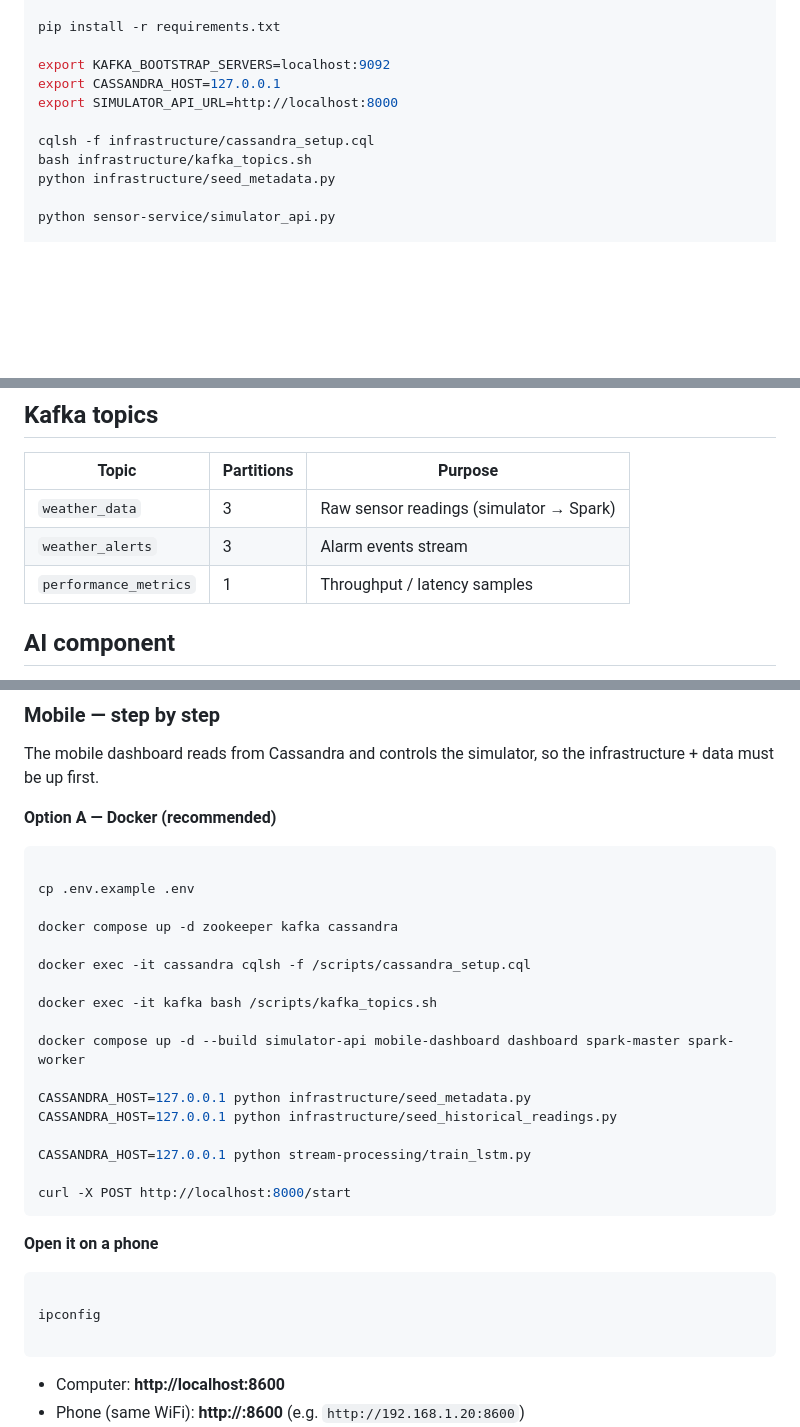
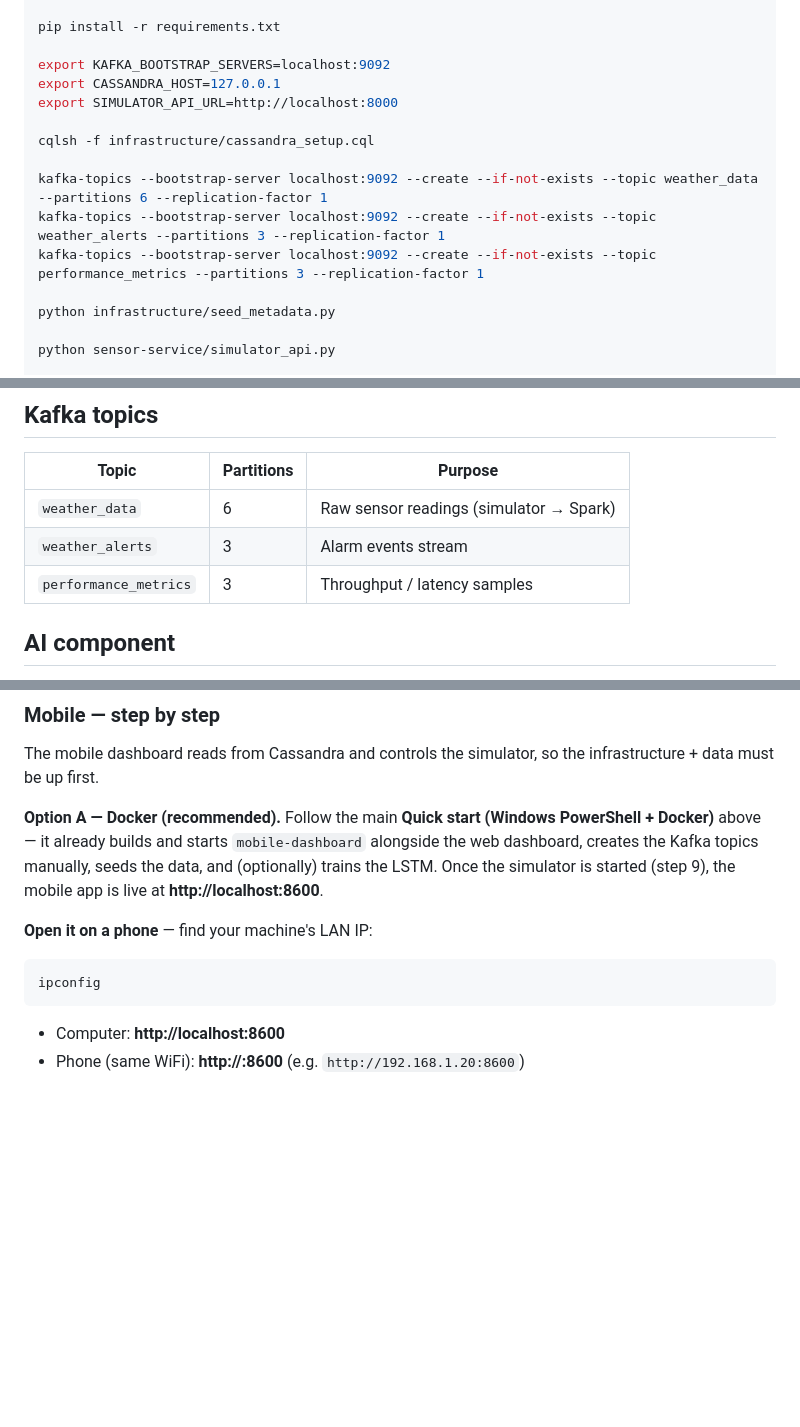
Before and after one commit to vesecikaaqii/WeatherMonitoring-IoT, a Markdown page: README.md, 3 parts joined by grey strips. Rendered like a GitHub page; blank space fills up the shorter version.

````diff
--- a/README.md
+++ b/README.md
@@ -170,7 +192,11 @@ export CASSANDRA_HOST=127.0.0.1
 export SIMULATOR_API_URL=http://localhost:8000
 
 cqlsh -f infrastructure/cassandra_setup.cql
-bash infrastructure/kafka_topics.sh
+
+kafka-topics --bootstrap-server localhost:9092 --create --if-not-exists --topic weather_data --partitions 6 --replication-factor 1
+kafka-topics --bootstrap-server localhost:9092 --create --if-not-exists --topic weather_alerts --partitions 3 --replication-factor 1
+kafka-topics --bootstrap-server localhost:9092 --create --if-not-exists --topic performance_metrics --partitions 3 --replication-factor 1
+
 python infrastructure/seed_metadata.py
 
 python sensor-service/simulator_api.py
@@ -220,9 +246,9 @@ results on the **Performance** page.
 
 | Topic | Partitions | Purpose |
 |-------|-----------|---------|
-| `weather_data` | 3 | Raw sensor readings (simulator → Spark) |
+| `weather_data` | 6 | Raw sensor readings (simulator → Spark) |
 | `weather_alerts` | 3 | Alarm events stream |
-| `performance_metrics` | 1 | Throughput / latency samples |
+| `performance_metrics` | 3 | Throughput / latency samples |
 
 ## AI component
 
@@ -407,32 +433,15 @@ only needs one URL.
 The mobile dashboard reads from Cassandra and controls the simulator, so the
 infrastructure + data must be up first.
 
-**Option A — Docker (recommended)**
-```bash
+**Option A — Docker (recommended).** Follow the main **Quick start (Windows
+PowerShell + Docker)** above — it already builds and starts `mobile-dashboard`
+alongside the web dashboard, creates the Kafka topics manually, seeds the data,
+and (optionally) trains the LSTM. Once the simulator is started (step 9), the
+mobile app is live at **http://localhost:8600**.
 
-cp .env.example .env
-
-docker compose up -d zookeeper kafka cassandra
-
-docker exec -it cassandra cqlsh -f /scripts/cassandra_setup.cql
-
-docker exec -it kafka bash /scripts/kafka_topics.sh
-
-docker compose up -d --build simulator-api mobile-dashboard dashboard spark-master spark-worker
-
-CASSANDRA_HOST=127.0.0.1 python infrastructure/seed_metadata.py
-CASSANDRA_HOST=127.0.0.1 python infrastructure/seed_historical_readings.py
-
-CASSANDRA_HOST=127.0.0.1 python stream-processing/train_lstm.py
-
-curl -X POST http://localhost:8000/start
-```
-
-**Open it on a phone**
-```bash
-
+**Open it on a phone** — find your machine's LAN IP:
+```powershell
 ipconfig
-
 ```
 - Computer: **http://localhost:8600**
 - Phone (same WiFi): **http://<your-ip>:8600** (e.g. `http://192.168.1.20:8600`)
````
Also changed, not shown: other parts of README.md (+92 -70 lines).
